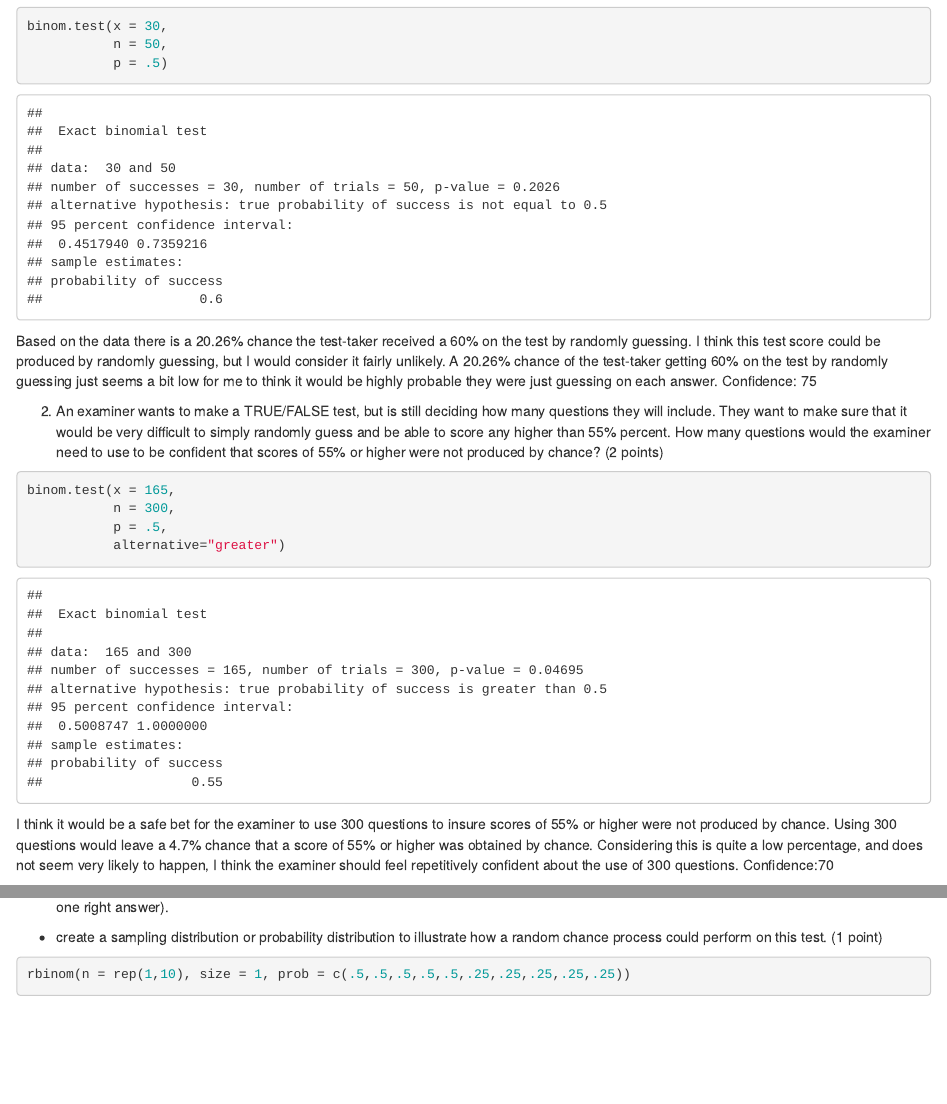
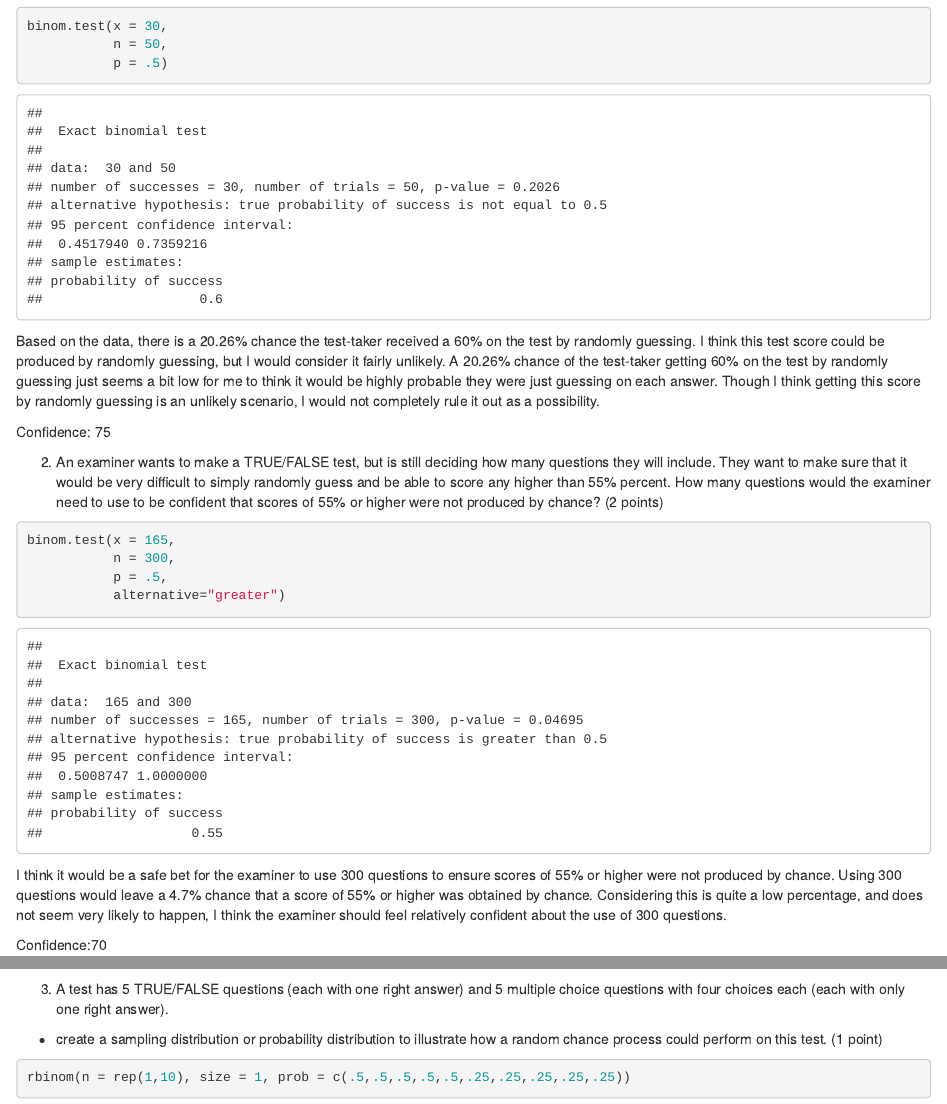
Before and after one commit to TiffanyHanratty/StatsLab1, an R Markdown document (Lab7.Rmd): the page in a window 1100 px wide, from 170 px down, and a second part further down, joined at a grey line. The pictures show the output file Lab7.html that the author committed with the source, opened offline.

Commit message:
finished assignment 7

````diff
--- a/Lab7.Rmd
+++ b/Lab7.Rmd
@@ -18,7 +18,8 @@ binom.test(x = 30,
 
 
 ```
-Based on the data there is a 20.26% chance the test-taker received a 60% on the test by randomly guessing. I think this test score could be produced by randomly guessing, but I would consider it fairly unlikely. A 20.26% chance of the test-taker getting 60% on the test by randomly guessing just seems a bit low for me to think it would be highly probable they were just guessing on each answer.
+Based on the data, there is a 20.26% chance the test-taker received a 60% on the test by randomly guessing. I think this test score could be produced by randomly guessing, but I would consider it fairly unlikely. A 20.26% chance of the test-taker getting 60% on the test by randomly guessing just seems a bit low for me to think it would be highly probable they were just guessing on each answer. Though I think getting this score by randomly guessing is an unlikely scenario, I would not completely rule it out as a possibility.
+
 Confidence: 75
 
 
@@ -31,7 +32,8 @@ binom.test(x = 165,
            p = .5,
            alternative="greater")
 ```
-I think it would be a safe bet for the examiner to use 300 questions to insure scores of 55% or higher were not produced by chance. Using 300 questions would leave a 4.7% chance that a score of 55% or higher was obtained by chance. Considering this is quite a low percentage, and does not seem very likely to happen, I think the examiner should feel repetitively confident about the use of 300 questions.
+I think it would be a safe bet for the examiner to use 300 questions to ensure scores of 55% or higher were not produced by chance. Using 300 questions would leave a 4.7% chance that a score of 55% or higher was obtained by chance. Considering this is quite a low percentage, and does not seem very likely to happen, I think the examiner should feel relatively confident about the use of 300 questions.
+
 Confidence:70
 
 3. A test has 5 TRUE/FALSE questions (each with one right answer) and 5 multiple choice questions with four choices each (each with only one right answer).
````
Also changed, not shown: Lab7.html, Lab7.Rmd (2 more changed lines).
